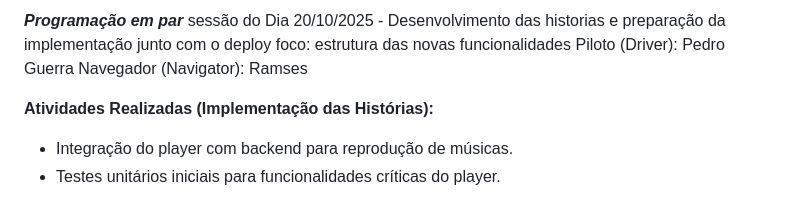
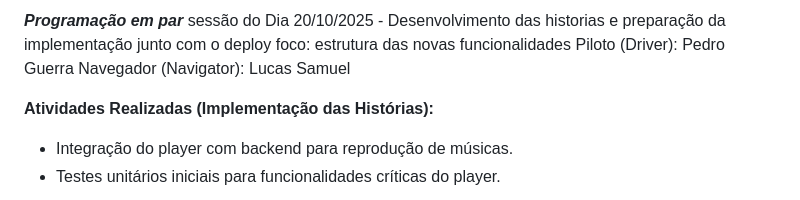
Before and after one commit to pedrolgguerra1/echo_music, a Markdown page: README.md, the part around the change printed below. Rendered like a GitHub page; folded sections open.

Commit message:
Update navigator name and add screencast link
Updated navigator name in the README and added a screencast link.

```diff
--- a/README.md
+++ b/README.md
@@ -74,7 +76,7 @@ Navegador (Navigator): Ramses
 sessão do Dia 20/10/2025 - Desenvolvimento das historias e preparação da implementação junto com o deploy
 foco: estrutura das novas funcionalidades
 Piloto (Driver): Pedro Guerra
-Navegador (Navigator): Ramses
+Navegador (Navigator): Lucas Samuel
 
 
 **Atividades Realizadas (Implementação das Histórias):**
```
Also changed, not shown: other parts of README.md (+2 -0 lines).
